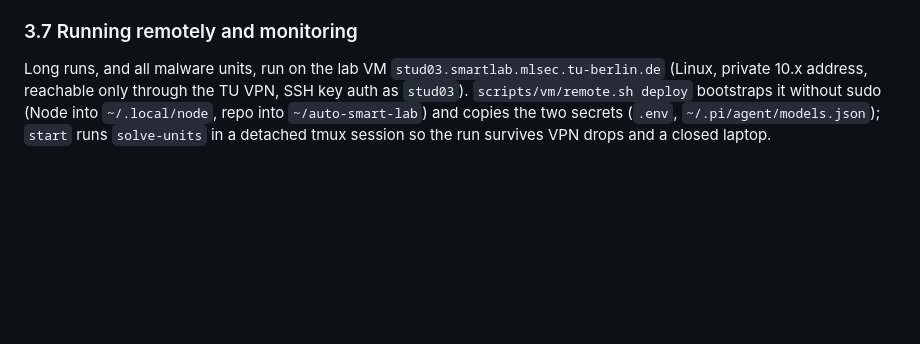
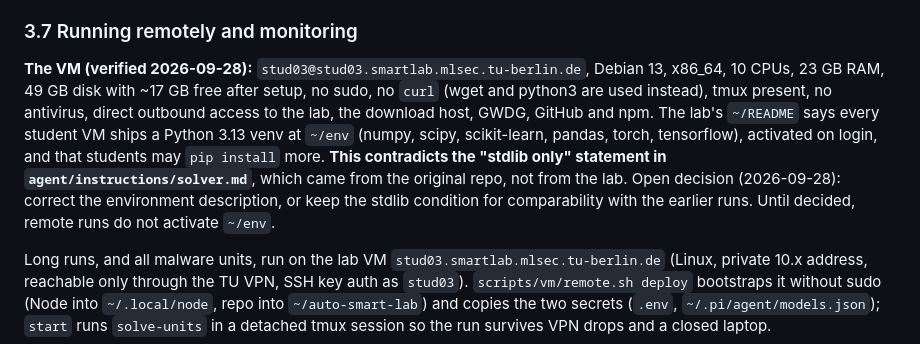
Before and after one commit to nicobrauchtgit/auto-smart-lab, a Markdown page: docs/AGENT.md, the part around the change. GitHub-like rendering; blank space fills up the shorter version.

Commit message:
docs: verified VM facts; lab VM ships numpy/sklearn/torch, contradicting the prompt's stdlib-only rule (open decision)

```diff
--- a/docs/AGENT.md
+++ b/docs/AGENT.md
@@ -144,6 +144,16 @@ Quota per key: 30 requests/min, 200/hour, 1000/day, **3000/month** (exhausted on
 
 ### 3.7 Running remotely and monitoring
 
+**The VM (verified 2026-09-28):** `stud03@stud03.smartlab.mlsec.tu-berlin.de`, Debian 13, x86_64,
+10 CPUs, 23 GB RAM, 49 GB disk with ~17 GB free after setup, no sudo, no `curl` (wget and python3
+are used instead), tmux present, no antivirus, direct outbound access to the lab, the download host,
+GWDG, GitHub and npm. The lab's `~/README` says every student VM ships a Python 3.13 venv at
+`~/env` (numpy, scipy, scikit-learn, pandas, torch, tensorflow), activated on login, and that
+students may `pip install` more. **This contradicts the "stdlib only" statement in
+`agent/instructions/solver.md`**, which came from the original repo, not from the lab. Open
+decision (2026-09-28): correct the environment description, or keep the stdlib condition for
+comparability with the earlier runs. Until decided, remote runs do not activate `~/env`.
+
 Long runs, and all malware units, run on the lab VM `stud03.smartlab.mlsec.tu-berlin.de` (Linux,
 private 10.x address, reachable only through the TU VPN, SSH key auth as `stud03`).
 `scripts/vm/remote.sh deploy` bootstraps it without sudo (Node into `~/.local/node`, repo into
```
Also changed, not shown: docs/EXPERIMENT_LOG.md (+5 -0 lines).
